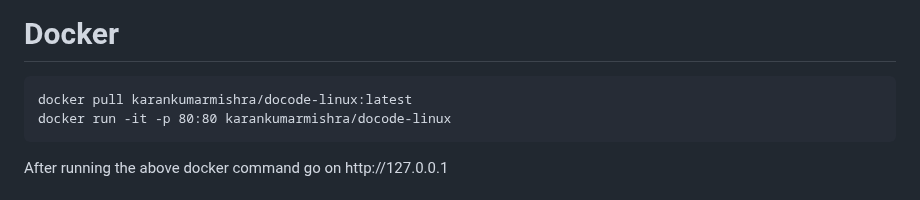
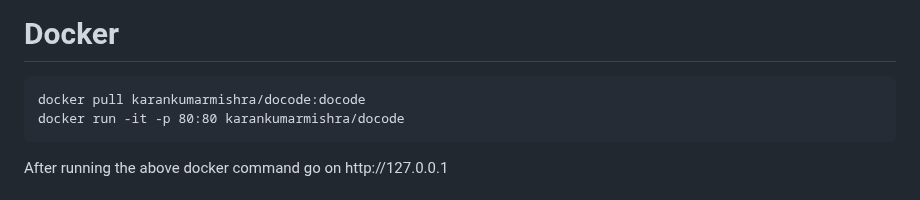
Before and after one commit to Karan-Kumar-Mishra/Docode.com, a Markdown page: README.md, the part around the change. Drawn GitHub-style.

````diff
--- a/README.md
+++ b/README.md
@@ -43,8 +43,8 @@ PORT=80
 
 # Docker
 ```
-docker pull karankumarmishra/docode-linux:latest
-docker run -it -p 80:80 karankumarmishra/docode-linux
+docker pull karankumarmishra/docode:docode
+docker run -it -p 80:80 karankumarmishra/docode
 ```
 <p>After running the above docker command go on <a herf="http://127.0.0.1" target="_blank" >http://127.0.0.1</a> </p>
 <h1> Usage </h1> <br>
````
